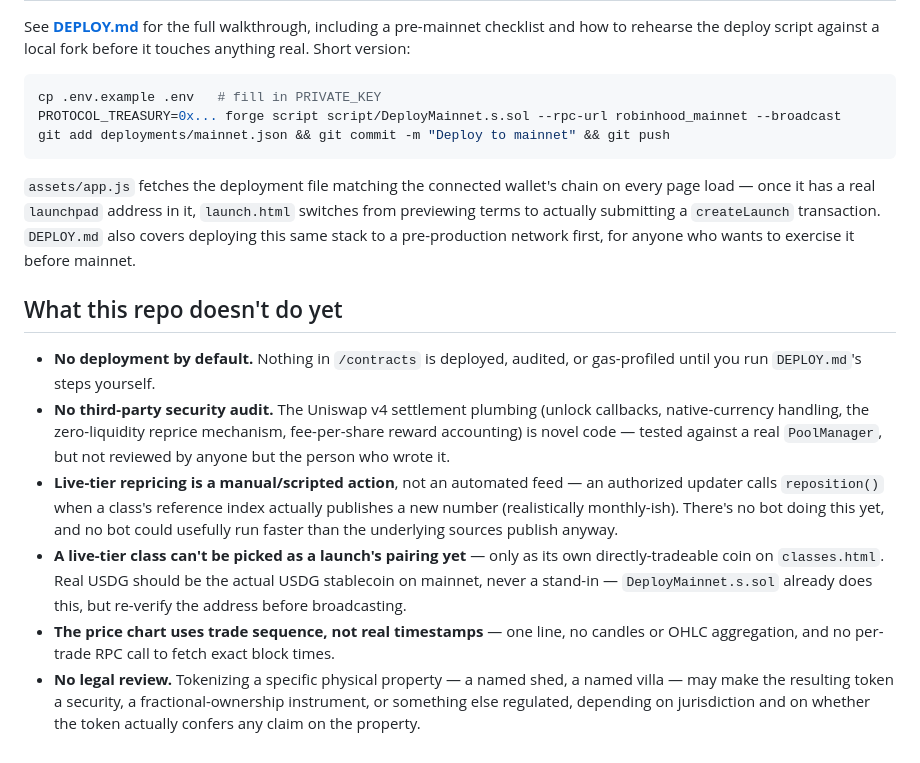
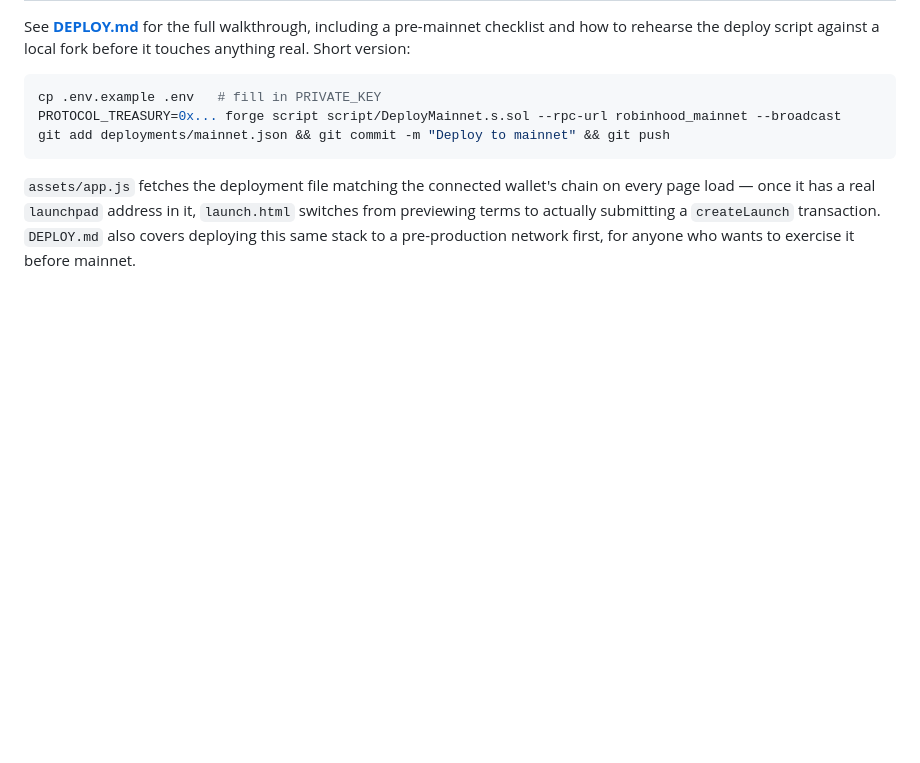
Before and after one commit to jethro-frettingham/realestate-project, a Markdown page: README.md, the part around the change. GitHub-like rendering; blank space fills up the shorter version.

```diff
--- a/README.md
+++ b/README.md
@@ -150,31 +150,3 @@ address in it, `launch.html` switches from previewing terms to actually
 submitting a `createLaunch` transaction. `DEPLOY.md` also covers
 deploying this same stack to a pre-production network first, for anyone
 who wants to exercise it before mainnet.
-
-## What this repo doesn't do yet
-
-- **No deployment by default.** Nothing in `/contracts` is deployed,
-  audited, or gas-profiled until you run `DEPLOY.md`'s steps yourself.
-- **No third-party security audit.** The Uniswap v4 settlement plumbing
-  (unlock callbacks, native-currency handling, the zero-liquidity reprice
-  mechanism, fee-per-share reward accounting) is novel code — tested
-  against a real `PoolManager`, but not reviewed by anyone but the person
-  who wrote it.
-- **Live-tier repricing is a manual/scripted action**, not an automated
-  feed — an authorized updater calls `reposition()` when a class's
-  reference index actually publishes a new number (realistically
-  monthly-ish). There's no bot doing this yet, and no bot could usefully
-  run faster than the underlying sources publish anyway.
-- **A live-tier class can't be picked as a launch's pairing yet** — only
-  as its own directly-tradeable coin on `classes.html`. Real USDG should
-  be the actual USDG stablecoin on mainnet, never a stand-in —
-  `DeployMainnet.s.sol` already does this, but re-verify the address
-  before broadcasting.
-- **The price chart uses trade sequence, not real timestamps** — one
-  line, no candles or OHLC aggregation, and no per-trade RPC call to
-  fetch exact block times.
-- **No legal review.** Tokenizing a specific physical property — a
-  named shed, a named villa — may make the resulting token a security,
-  a fractional-ownership instrument, or something else regulated,
-  depending on jurisdiction and on whether the token actually confers
-  any claim on the property.
```
